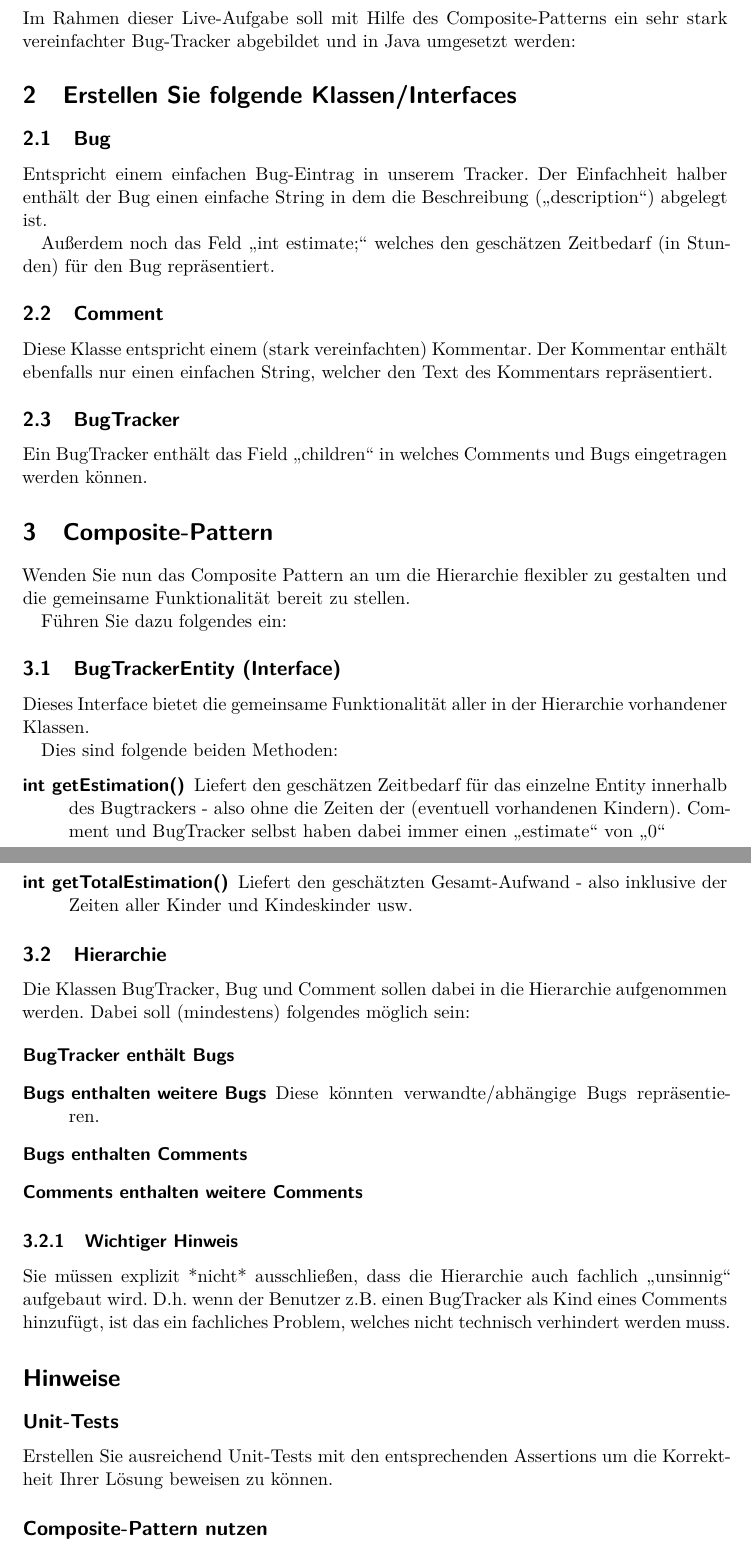
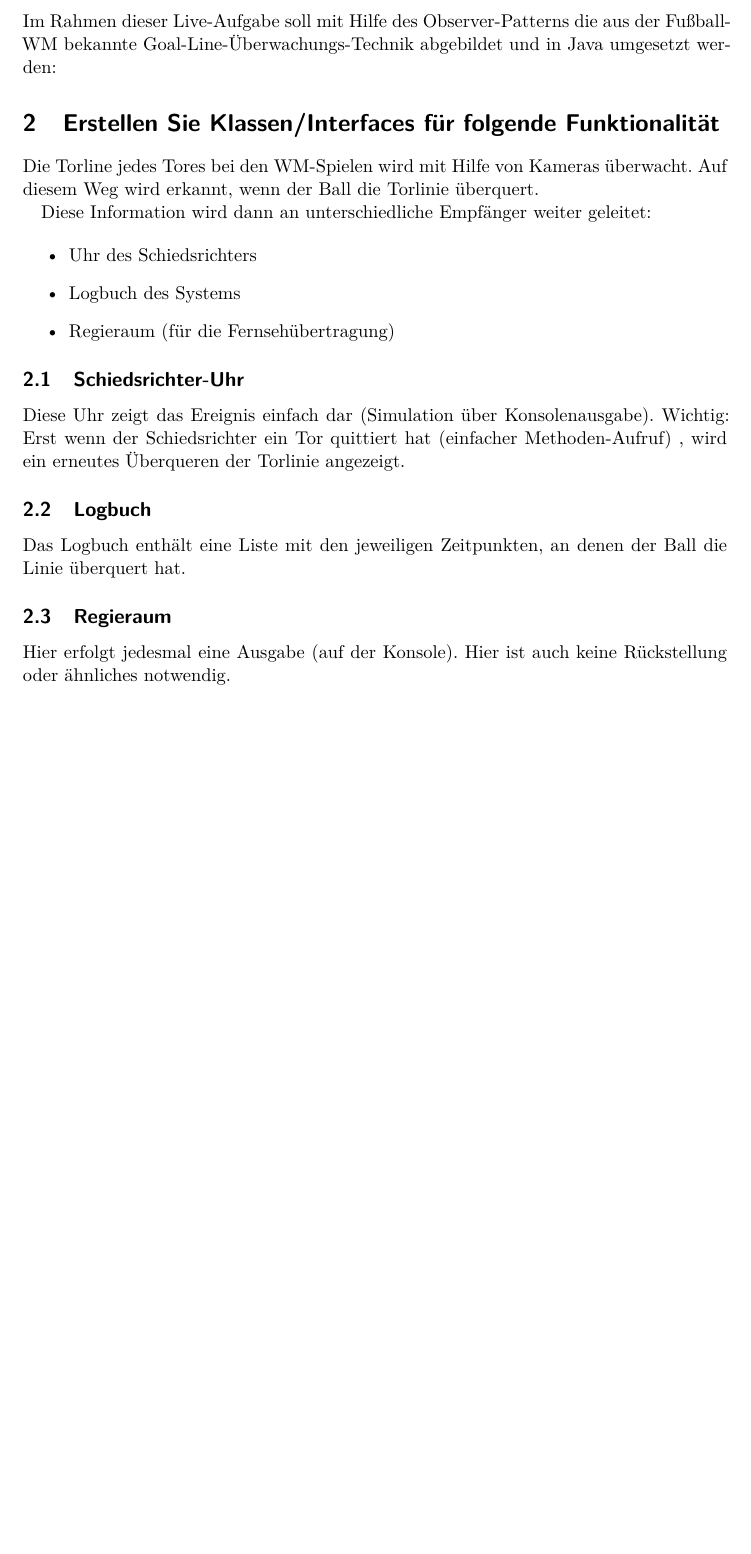
Before and after one commit to jschneider/com.cedarsoft.otec.solutions, a LaTeX document (doc/aufgaben/beschreibung.tex): two parts of pages 1 and 2 of 2 before the commit and part of the page after it, the two joined at a grey line, cut so that both start at the same text, the shorter picture padded with empty space. The pictures show the PDF file doc/aufgaben/beschreibung.pdf that the author committed with the source.

Commit message:
aufgabe 2

```diff
--- a/doc/aufgaben/beschreibung.tex
+++ b/doc/aufgaben/beschreibung.tex
@@ -22,64 +21,25 @@ sehr stark vereinfachter Bug-Tracker abgebildet und in Java umgesetzt werden:
 
 
-\section{Erstellen Sie folgende Klassen/Interfaces}
+\section{Erstellen Sie Klassen/Interfaces für folgende Funktionalität}
+
+Die Torline jedes Tores bei den WM-Spielen wird mit Hilfe von Kameras überwacht. Auf diesem Weg wird
+erkannt, wenn der Ball die Torlinie überquert.
+
+Diese Information wird dann an unterschiedliche Empfänger weiter geleitet:
+
+\begin{itemize}
+\item Uhr des Schiedsrichters
+\item Logbuch des Systems
+\item Regieraum (für die Fernsehübertragung)
+\end{itemize}
 
 
-\subsection{Bug}
-Entspricht einem einfachen Bug-Eintrag in unserem Tracker. Der Einfachheit halber enthält
-der Bug einen einfache String in dem die Beschreibung (\enquote{description}) abgelegt ist.
+\subsection{Schiedsrichter-Uhr}
+Diese Uhr zeigt das Ereignis einfach dar (Simulation über Konsolenausgabe). Wichtig:
+Erst wenn der Schiedsrichter ein Tor quittiert hat (einfacher Methoden-Aufruf) , wird ein erneutes Überqueren der Torlinie angezeigt.
 
-Außerdem noch das Feld \enquote{int estimate;} welches den
-geschätzen Zeitbedarf (in Stunden) für den Bug repräsentiert.
+\subsection{Logbuch}
+Das Logbuch enthält eine Liste mit den jeweiligen Zeitpunkten, an denen der Ball die Linie überquert hat.
 
-
-
-\subsection{Comment}
-Diese Klasse entspricht einem (stark vereinfachten) Kommentar. Der Kommentar enthält ebenfalls
-nur einen einfachen String, welcher den Text des Kommentars repräsentiert.
-
-
-\subsection{BugTracker}
-Ein BugTracker enthält das Field \enquote{children} in welches Comments und Bugs eingetragen werden können.
-
-
-\section{Composite-Pattern}
-Wenden Sie nun das Composite Pattern an um die Hierarchie flexibler zu gestalten und die gemeinsame Funktionalität bereit zu stellen.
-
-Führen Sie dazu folgendes ein:
-
-\subsection{BugTrackerEntity (Interface)}
-Dieses Interface bietet die gemeinsame Funktionalität aller in der Hierarchie vorhandener Klassen.
-
-Dies sind folgende beiden Methoden:
-
-\begin{description}
-	\item[int getEstimation()]
-		Liefert den geschätzen Zeitbedarf für das einzelne Entity innerhalb des Bugtrackers - also ohne die Zeiten der (eventuell vorhandenen Kindern).
-		Comment und BugTracker selbst haben dabei immer einen \enquote{estimate} von \enquote{0}
-	\item[int getTotalEstimation()]
-		Liefert den geschätzten Gesamt-Aufwand - also inklusive der Zeiten aller Kinder und Kindeskinder usw.
-\end{description}
-
-
-
-\subsection{Hierarchie}
-Die Klassen BugTracker, Bug und Comment sollen dabei in die Hierarchie aufgenommen werden.
-Dabei soll (mindestens) folgendes möglich sein:
-
-\begin{description}
-	\item[BugTracker enthält Bugs]
-	\item[Bugs enthalten weitere Bugs] Diese könnten verwandte/abhängige Bugs repräsentieren.
-	\item[Bugs enthalten Comments]
-	\item[Comments enthalten weitere Comments]
-\end{description}
-
-
-\subsubsection{Wichtiger Hinweis}
-Sie müssen explizit *nicht* ausschließen, dass die Hierarchie auch fachlich \enquote{unsinnig} aufgebaut wird.
-D.h. wenn der Benutzer z.B. einen BugTracker als Kind eines Comments hinzufügt, ist das ein fachliches Problem, welches nicht technisch verhindert werden muss.
-
-
-\section*{Hinweise}
-\subsection*{Unit-Tests}
-Erstellen Sie ausreichend Unit-Tests mit den entsprechenden Assertions um die Korrektheit Ihrer Lösung
-beweisen zu können.
+\subsection{Regieraum}
+Hier erfolgt jedesmal eine Ausgabe (auf der Konsole). Hier ist auch keine Rückstellung oder ähnliches notwendig.
```
Also changed, not shown: doc/aufgaben/beschreibung.pdf, doc/aufgaben/beschreibung.tex (12 more changed lines).
